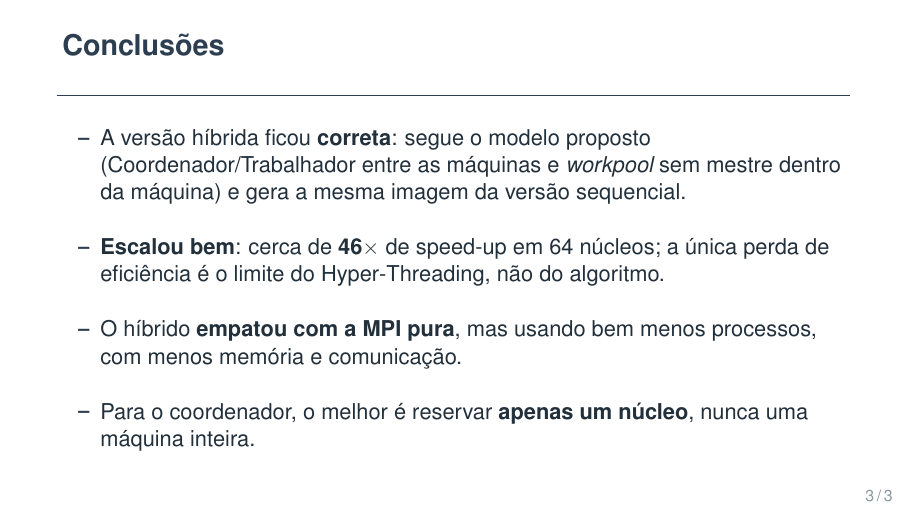
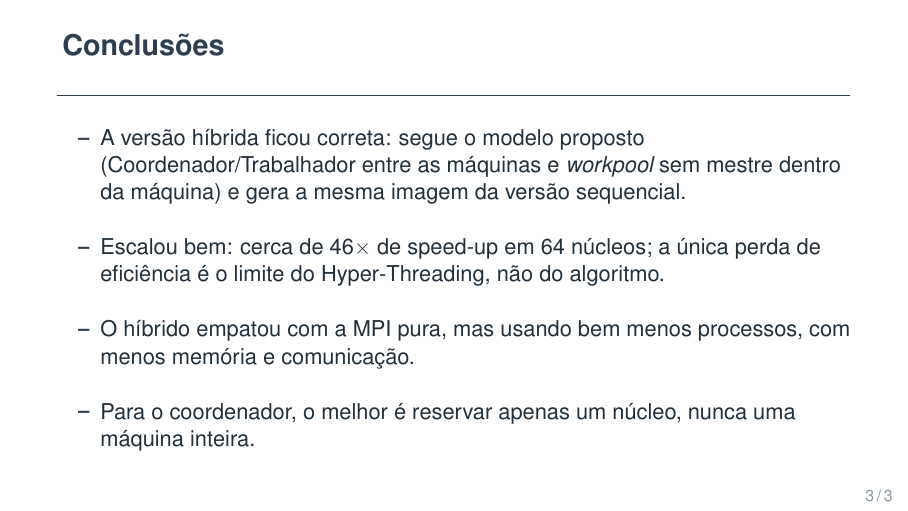
Before and after one commit to Gru935/T4-ProgramacaoParalela, LaTeX slides (slides/apresentacao.tex): page 3 of 3. Compiled offline with pdfLaTeX.

Commit message:
Slide de conclusoes: remove o negrito das palavras
Co-Authored-By: Claude Opus 4.8 (1M context) <noreply@anthropic.com>

```diff
--- a/slides/apresentacao.tex
+++ b/slides/apresentacao.tex
@@ -110,10 +110,10 @@ Dedica um nó    & 4,04s \\ \bottomrule
 % ===================== SLIDE 3 -- CONCLUSAO =====================
 \begin{frame}{Conclusões}
 \begin{itemize}\setlength{\itemsep}{14pt}
-  \item A versão híbrida ficou \textbf{correta}: segue o modelo proposto (Coordenador/Trabalhador entre as máquinas e \emph{workpool} sem mestre dentro da máquina) e gera a mesma imagem da versão sequencial.
-  \item \textbf{Escalou bem}: cerca de \textbf{46$\times$} de speed-up em 64 núcleos; a única perda de eficiência é o limite do Hyper-Threading, não do algoritmo.
-  \item O híbrido \textbf{empatou com a MPI pura}, mas usando bem menos processos, com menos memória e comunicação.
-  \item Para o coordenador, o melhor é reservar \textbf{apenas um núcleo}, nunca uma máquina inteira.
+  \item A versão híbrida ficou correta: segue o modelo proposto (Coordenador/Trabalhador entre as máquinas e \emph{workpool} sem mestre dentro da máquina) e gera a mesma imagem da versão sequencial.
+  \item Escalou bem: cerca de 46$\times$ de speed-up em 64 núcleos; a única perda de eficiência é o limite do Hyper-Threading, não do algoritmo.
+  \item O híbrido empatou com a MPI pura, mas usando bem menos processos, com menos memória e comunicação.
+  \item Para o coordenador, o melhor é reservar apenas um núcleo, nunca uma máquina inteira.
 \end{itemize}
 \end{frame}
 
```
Also changed, not shown: slides/apresentacao.pdf.
